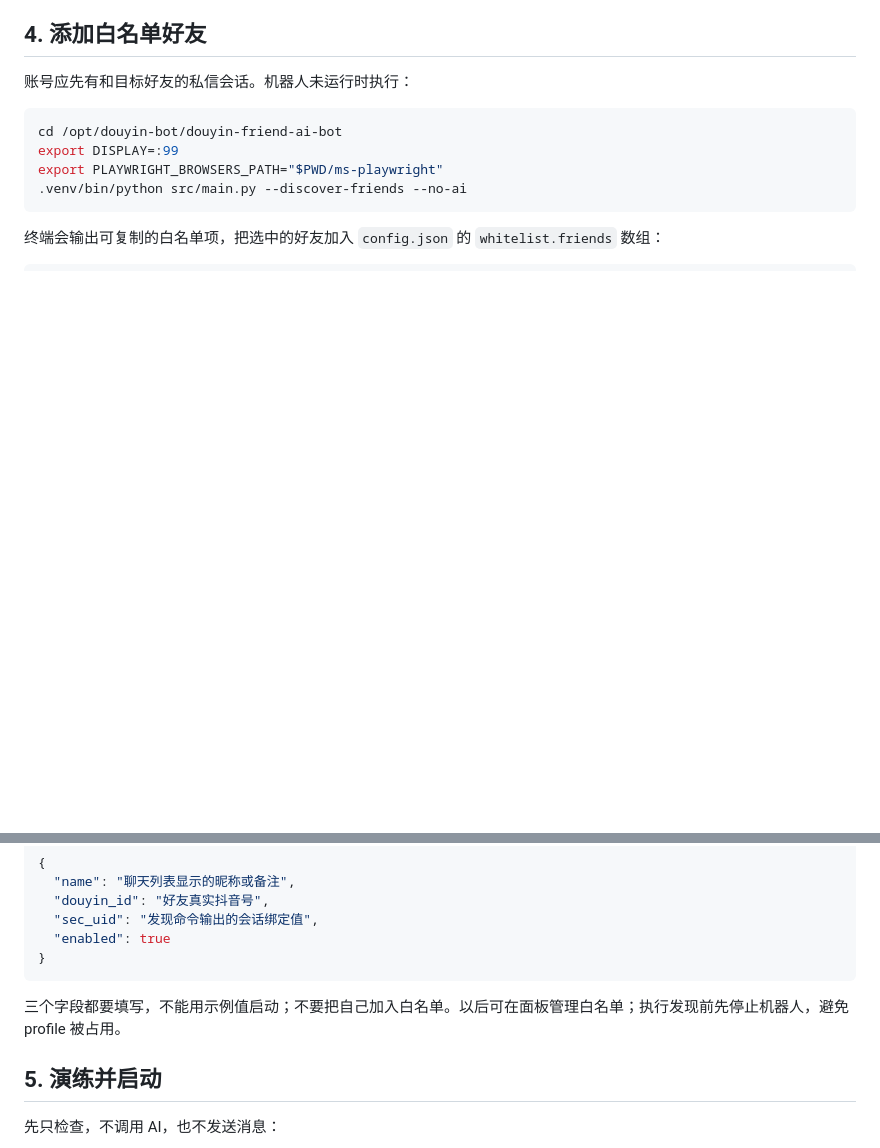
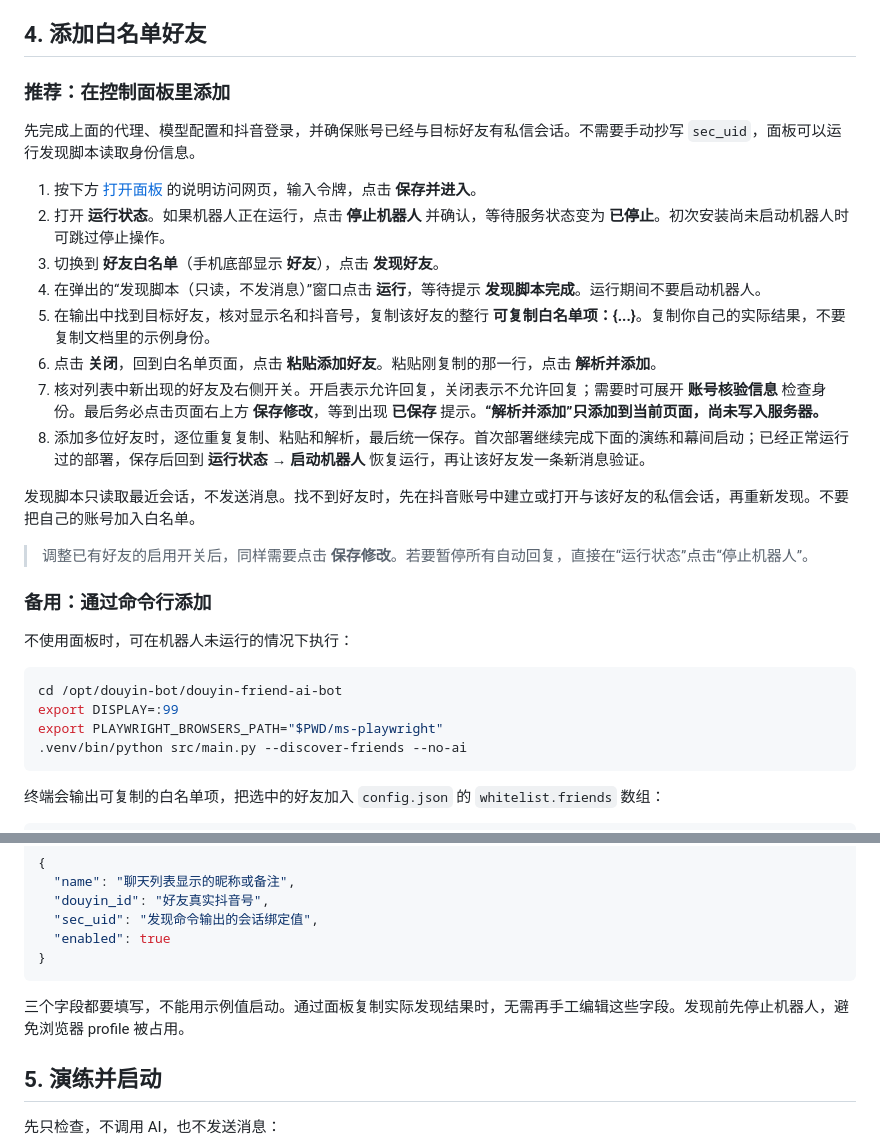
Before and after one commit to l0yce/douyin-bot, a Markdown page: README.md, 2 parts joined by grey strips. GitHub-like rendering; blank space fills up the shorter version.

Commit message:
Document visual whitelist discovery and saving in control panel

````diff
--- a/README.md
+++ b/README.md
@@ -130,7 +130,26 @@ export PLAYWRIGHT_BROWSERS_PATH="$PWD/ms-playwright"
 
 ## 4. 添加白名单好友
 
-账号应先有和目标好友的私信会话。机器人未运行时执行：
+### 推荐：在控制面板里添加
+
+先完成上面的代理、模型配置和抖音登录，并确保账号已经与目标好友有私信会话。不需要手动抄写 `sec_uid`，面板可以运行发现脚本读取身份信息。
+
+1. 按下方 [打开面板](#打开面板) 的说明访问网页，输入令牌，点击 **保存并进入**。
+2. 打开 **运行状态**。如果机器人正在运行，点击 **停止机器人** 并确认，等待服务状态变为 **已停止**。初次安装尚未启动机器人时可跳过停止操作。
+3. 切换到 **好友白名单**（手机底部显示 **好友**），点击 **发现好友**。
+4. 在弹出的“发现脚本（只读，不发消息）”窗口点击 **运行**，等待提示 **发现脚本完成**。运行期间不要启动机器人。
+5. 在输出中找到目标好友，核对显示名和抖音号，复制该好友的整行 **可复制白名单项：{...}**。复制你自己的实际结果，不要复制文档里的示例身份。
+6. 点击 **关闭**，回到白名单页面，点击 **粘贴添加好友**。粘贴刚复制的那一行，点击 **解析并添加**。
+7. 核对列表中新出现的好友及右侧开关。开启表示允许回复，关闭表示不允许回复；需要时可展开 **账号核验信息** 检查身份。最后务必点击页面右上方 **保存修改**，等到出现 **已保存** 提示。**“解析并添加”只添加到当前页面，尚未写入服务器。**
+8. 添加多位好友时，逐位重复复制、粘贴和解析，最后统一保存。首次部署继续完成下面的演练和幕间启动；已经正常运行过的部署，保存后回到 **运行状态 → 启动机器人** 恢复运行，再让该好友发一条新消息验证。
+
+发现脚本只读取最近会话，不发送消息。找不到好友时，先在抖音账号中建立或打开与该好友的私信会话，再重新发现。不要把自己的账号加入白名单。
+
+> 调整已有好友的启用开关后，同样需要点击 **保存修改**。若要暂停所有自动回复，直接在“运行状态”点击“停止机器人”。
+
+### 备用：通过命令行添加
+
+不使用面板时，可在机器人未运行的情况下执行：
 
 ```bash
 cd /opt/douyin-bot/douyin-friend-ai-bot
@@ -150,7 +169,7 @@ export PLAYWRIGHT_BROWSERS_PATH="$PWD/ms-playwright"
 }
 ```
 
-三个字段都要填写，不能用示例值启动；不要把自己加入白名单。以后可在面板管理白名单；执行发现前先停止机器人，避免 profile 被占用。
+三个字段都要填写，不能用示例值启动。通过面板复制实际发现结果时，无需再手工编辑这些字段。发现前先停止机器人，避免浏览器 profile 被占用。
 
 ## 5. 演练并启动
 
````
Also changed, not shown: docs/USAGE.md (+16 -0 lines).
